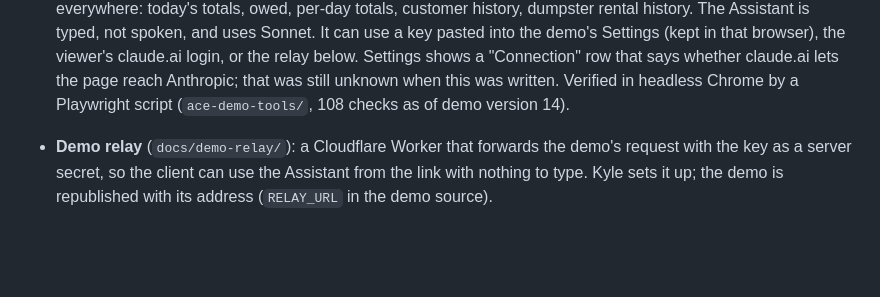
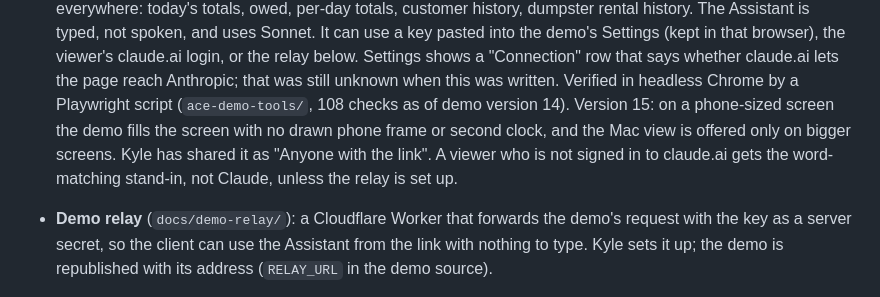
Before and after one commit to ksremedia-spec/Ace-junk-removal, a Markdown page: docs/status.md, the part around the change. Drawn GitHub-style; blank space fills up the shorter version.

Commit message:
Hand-off notes: demo version 15 fills a phone screen
Co-Authored-By: Claude Opus 5.5 <noreply@anthropic.com>
Claude-Session: https://claude.ai/code/session_01G6TdPixmiureQCGbDta2o4

```diff
--- a/docs/status.md
+++ b/docs/status.md
@@ -51,6 +51,11 @@ session; then `CLAUDE.md` for the rules and `decisions.md` for the why.
   shows a "Connection" row that says whether claude.ai lets the page reach
   Anthropic; that was still unknown when this was written. Verified in
   headless Chrome by a Playwright script (`ace-demo-tools/`, 108 checks as of demo version 14).
+  Version 15: on a phone-sized screen the demo fills the screen with no drawn
+  phone frame or second clock, and the Mac view is offered only on bigger
+  screens. Kyle has shared it as "Anyone with the link". A viewer who is not
+  signed in to claude.ai gets the word-matching stand-in, not Claude, unless
+  the relay is set up.
 - **Demo relay** (`docs/demo-relay/`): a Cloudflare Worker that forwards the
   demo's request with the key as a server secret, so the client can use the
   Assistant from the link with nothing to type. Kyle sets it up; the demo is
```
